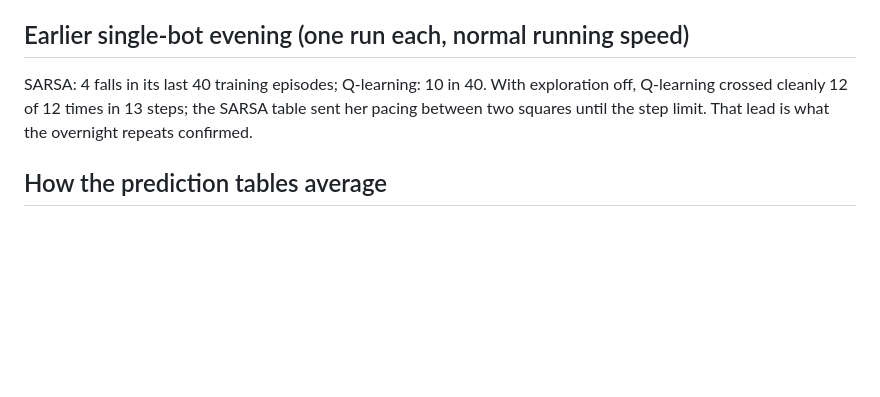
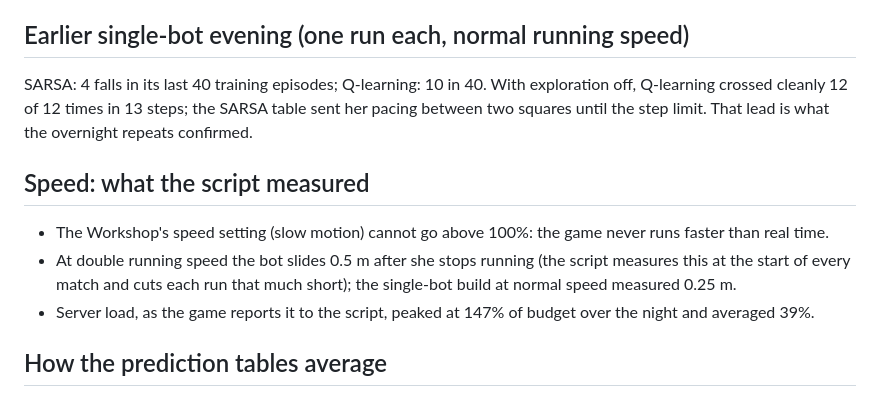
Before and after one commit to CarlKho-Minerva/overwatch-rl-lab, a Markdown page: course/island-fact-sheet.md, the part around the change. GitHub-like rendering; blank space fills up the shorter version.

```diff
--- a/course/island-fact-sheet.md
+++ b/course/island-fact-sheet.md
@@ -148,6 +148,12 @@ The blind runner facing a hidden blocker is a partially observable problem: the
 SARSA: 4 falls in its last 40 training episodes; Q-learning: 10 in 40. With exploration off, Q-learning crossed cleanly 12 of 12 times in 13 steps;
 the SARSA table sent her pacing between two squares until the step limit. That lead is what the overnight repeats confirmed.
 
+## Speed: what the script measured
+
+- The Workshop's speed setting (slow motion) cannot go above 100%: the game never runs faster than real time.
+- At double running speed the bot slides 0.5 m after she stops running (the script measures this at the start of every match and cuts each run that much short); the single-bot build at normal speed measured 0.25 m.
+- Server load, as the game reports it to the script, peaked at 147% of budget over the night and averaged 39%.
+
 ## How the prediction tables average
 
 - RANDOM WALK's Monte Carlo value table: every-visit, plain running average (step 1/k on the k-th visit to a square).
```
Also changed, not shown: README.md (+1 -1 lines), course/lesson-11-partial-observability.md (+8 -8 lines), analysis/figures/night/fig_pomdp4_eval.png, analysis/figures/night/fig_pomdp4_learning.png, analysis/figures/night/fig_pomdp4_routes.png, 2 other files.
